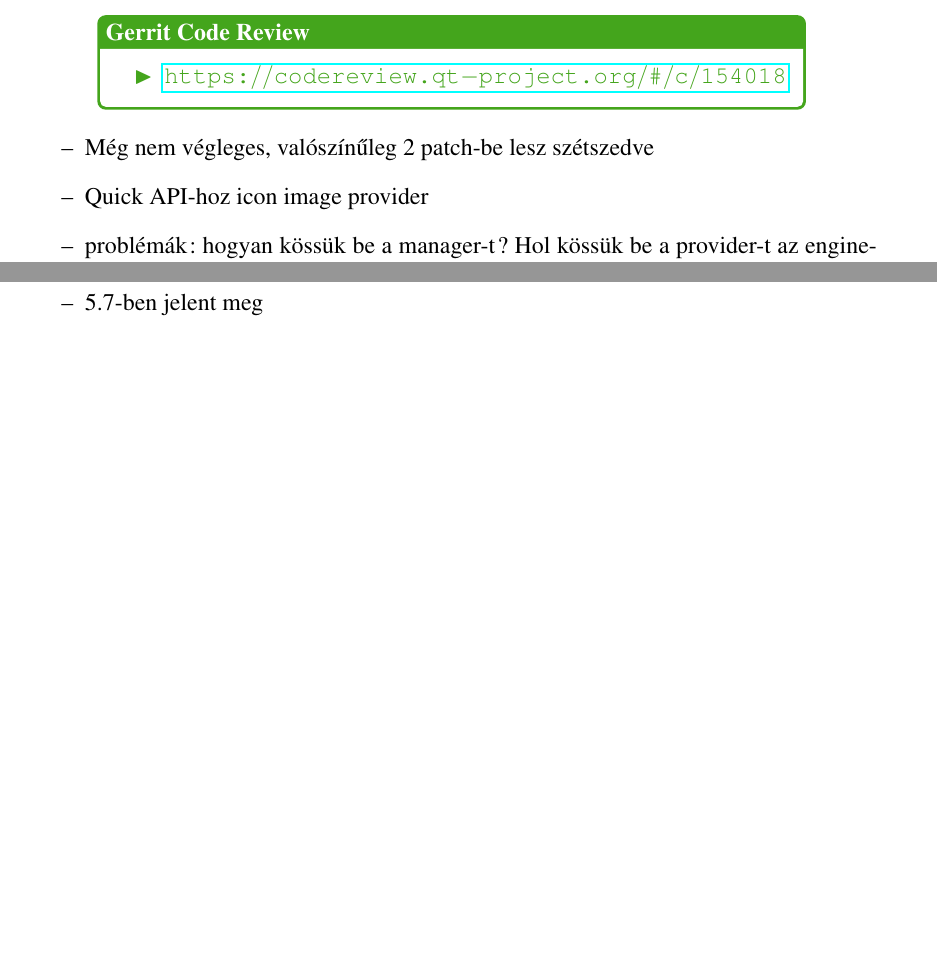
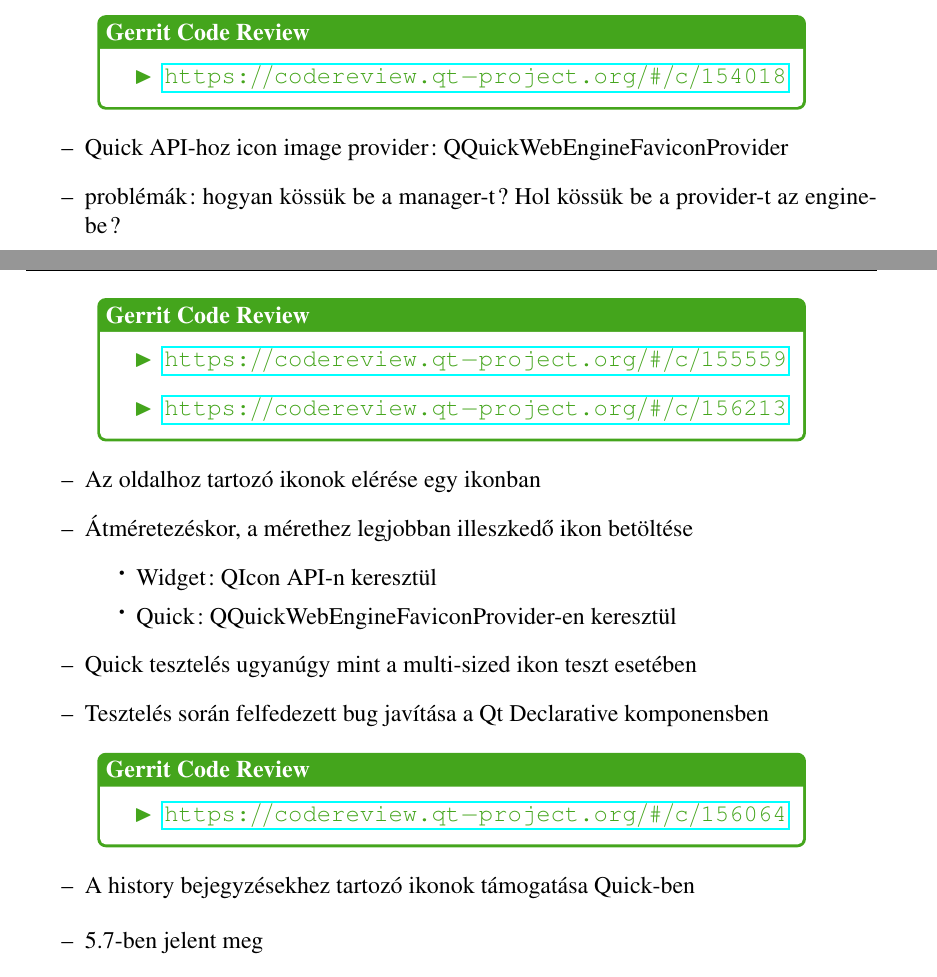
Before and after one commit to stampho/diplomamunka, a LaTeX thesis (diplomamunka.tex): two parts of pages 39 and 40 of 49, joined at a grey line, cut so that both start at the same text, the shorter picture padded with empty space. Compiled offline with pdfLaTeX.

Commit message:
Favicon: Update and extend notes

```diff
--- a/diplomamunka.tex
+++ b/diplomamunka.tex
@@ -1981,8 +1981,7 @@
 \end{center}
 
 \begin{itemize}
-    \item Még nem végleges, valószínűleg 2 patch-be lesz szétszedve
-    \item Quick API-hoz icon image provider
+    \item Quick API-hoz icon image provider: QQuickWebEngineFaviconProvider
     \item problémák: hogyan kössük be a manager-t? Hol kössük be a provider-t az engine-be?
     \item tesztelés:
         \begin{itemize}
@@ -1994,8 +1993,39 @@
         \end{itemize}
 \end{itemize}
 
-\noindent
-\dots
+\begin{center}
+    \begin{reviewbox}
+        \begin{itemize}
+            \renewcommand{\labelitemi}{\textcolor{qtgreen}{$\blacktriangleright$}}
+            \item \gerrit{155559}
+            \item \gerrit{156213}
+        \end{itemize}
+    \end{reviewbox}
+\end{center}
+
+\begin{itemize}
+    \item Az oldalhoz tartozó ikonok elérése egy ikonban
+    \item Átméretezéskor, a mérethez legjobban illeszkedő ikon betöltése
+        \begin{itemize}
+            \item Widget: QIcon API-n keresztül
+            \item Quick: QQuickWebEngineFaviconProvider-en keresztül
+        \end{itemize}
+    \item Quick tesztelés ugyanúgy mint a multi-sized ikon teszt esetében
+    \item Tesztelés során felfedezett bug javítása a Qt Declarative komponensben
+\end{itemize}
+
+\begin{center}
+    \begin{reviewbox}
+        \begin{itemize}
+            \renewcommand{\labelitemi}{\textcolor{qtgreen}{$\blacktriangleright$}}
+            \item \gerrit{156064}
+        \end{itemize}
+    \end{reviewbox}
+\end{center}
+
+\begin{itemize}
+    \item A history bejegyzésekhez tartozó ikonok támogatása Quick-ben
+\end{itemize}
 
 \begin{itemize}
     \item 5.7-ben jelent meg
```
